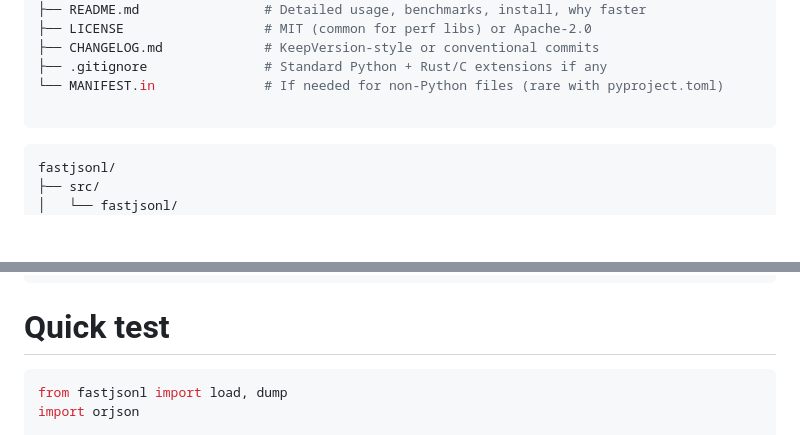
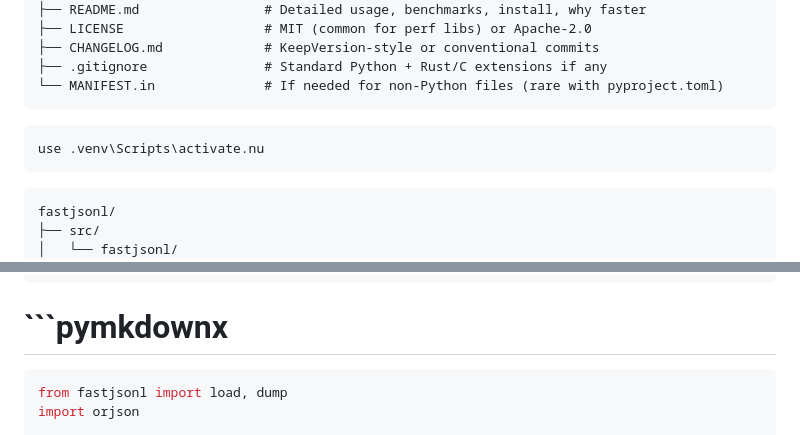
Before and after one commit to Web4application/fastjsonl, a Markdown page: Readme.md, 2 parts joined by grey strips. Rendered like a GitHub page; blank space fills up the shorter version.

````diff
--- a/Readme.md
+++ b/Readme.md
@@ -65,9 +147,11 @@ pip install fastjsonl[zstd]
 ├── CHANGELOG.md             # KeepVersion-style or conventional commits
 ├── .gitignore               # Standard Python + Rust/C extensions if any
 └── MANIFEST.in              # If needed for non-Python files (rare with pyproject.toml)
-
 ```
-```bash
+```nu
+use .venv\Scripts\activate.nu
+```
+```pymdownx
 fastjsonl/
 ├── src/
 │   └── fastjsonl/
@@ -89,8 +173,10 @@ fastjsonl/
 ├── CHANGELOG.md               # Start with v0.1.0 initial release
 └── requirements-dev.txt       # For local dev: pytest, ruff, etc.
 ```
-# Quick test
-```python
+
+# ```pymkdownx
+
+```py
 from fastjsonl import load, dump
 import orjson
 
````
Also changed, not shown: other parts of Readme.md (+84 -2 lines).
